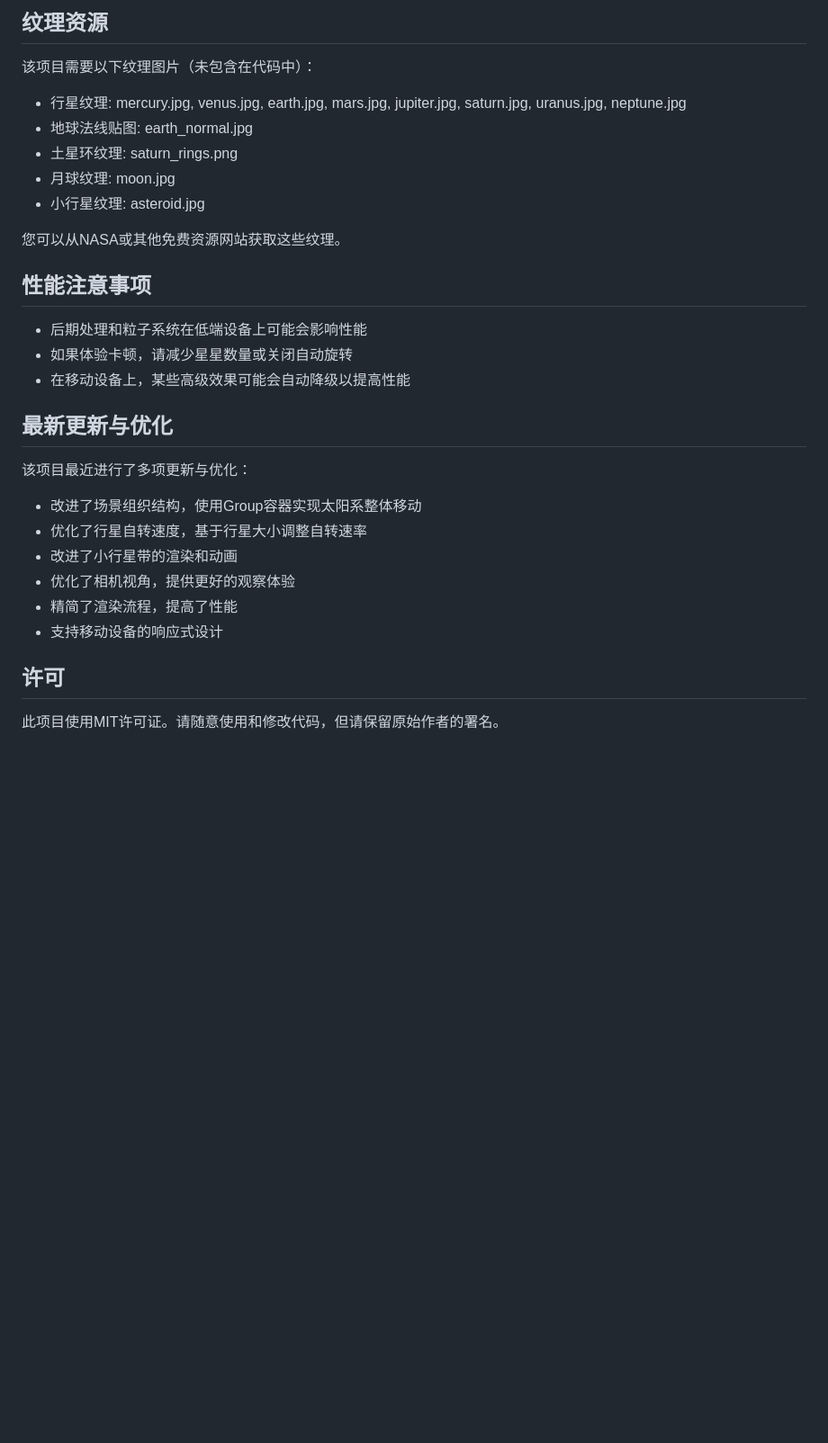
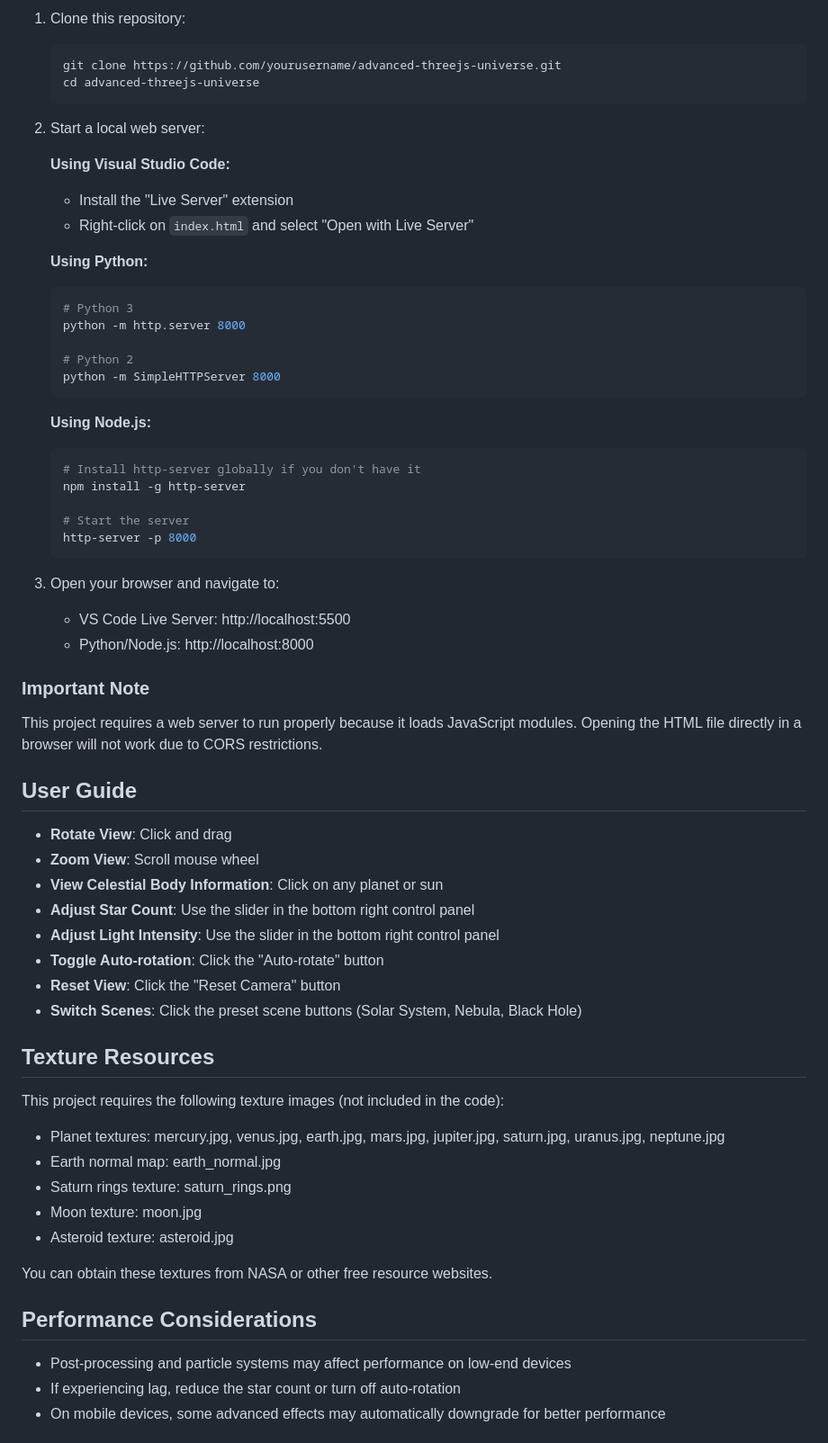
Before and after one commit to deadjoe/advanced-threejs-universe, a Markdown page: README.md, the part around the change printed below. Shown: that part at 90% size. Drawn GitHub-style; blank space fills up the shorter version.

Commit message:
docs: Translate README to English and add CLAUDE.md guide

````diff
--- a/README.md
+++ b/README.md
@@ -78,33 +76,68 @@
 
-## 纹理资源
+1. Clone this repository:
+   ```bash
+   git clone https://github.com/yourusername/advanced-threejs-universe.git
+   cd advanced-threejs-universe
+   ```
 
-该项目需要以下纹理图片（未包含在代码中）：
+2. Start a local web server:
 
-- 行星纹理: mercury.jpg, venus.jpg, earth.jpg, mars.jpg, jupiter.jpg, saturn.jpg, uranus.jpg, neptune.jpg
-- 地球法线贴图: earth_normal.jpg
-- 土星环纹理: saturn_rings.png
-- 月球纹理: moon.jpg
-- 小行星纹理: asteroid.jpg
+   **Using Visual Studio Code:**
+   - Install the "Live Server" extension
+   - Right-click on `index.html` and select "Open with Live Server"
 
-您可以从NASA或其他免费资源网站获取这些纹理。
+   **Using Python:**
+   ```bash
+   # Python 3
+   python -m http.server 8000
 
-## 性能注意事项
+   # Python 2
+   python -m SimpleHTTPServer 8000
+   ```
 
-- 后期处理和粒子系统在低端设备上可能会影响性能
-- 如果体验卡顿，请减少星星数量或关闭自动旋转
-- 在移动设备上，某些高级效果可能会自动降级以提高性能
+   **Using Node.js:**
+   ```bash
+   # Install http-server globally if you don't have it
+   npm install -g http-server
 
-## 最新更新与优化
+   # Start the server
+   http-server -p 8000
+   ```
 
-该项目最近进行了多项更新与优化：
+3. Open your browser and navigate to:
+   - VS Code Live Server: http://localhost:5500
+   - Python/Node.js: http://localhost:8000
 
-- 改进了场景组织结构，使用Group容器实现太阳系整体移动
-- 优化了行星自转速度，基于行星大小调整自转速率
-- 改进了小行星带的渲染和动画
-- 优化了相机视角，提供更好的观察体验
-- 精简了渲染流程，提高了性能
-- 支持移动设备的响应式设计
+### Important Note
 
-## 许可
+This project requires a web server to run properly because it loads JavaScript modules. Opening the HTML file directly in a browser will not work due to CORS restrictions.
 
-此项目使用MIT许可证。请随意使用和修改代码，但请保留原始作者的署名。
+## User Guide
+
+- **Rotate View**: Click and drag
+- **Zoom View**: Scroll mouse wheel
+- **View Celestial Body Information**: Click on any planet or sun
+- **Adjust Star Count**: Use the slider in the bottom right control panel
+- **Adjust Light Intensity**: Use the slider in the bottom right control panel
+- **Toggle Auto-rotation**: Click the "Auto-rotate" button
+- **Reset View**: Click the "Reset Camera" button
+- **Switch Scenes**: Click the preset scene buttons (Solar System, Nebula, Black Hole)
+
+## Texture Resources
+
+This project requires the following texture images (not included in the code):
+
+- Planet textures: mercury.jpg, venus.jpg, earth.jpg, mars.jpg, jupiter.jpg, saturn.jpg, uranus.jpg, neptune.jpg
+- Earth normal map: earth_normal.jpg
+- Saturn rings texture: saturn_rings.png
+- Moon texture: moon.jpg
+- Asteroid texture: asteroid.jpg
+
+You can obtain these textures from NASA or other free resource websites.
+
+## Performance Considerations
+
+- Post-processing and particle systems may affect performance on low-end devices
+- If experiencing lag, reduce the star count or turn off auto-rotation
+- On mobile devices, some advanced effects may automatically downgrade for better performance
+
````
Also changed, not shown: other parts of README.md (+68 -56 lines), CLAUDE.md (added, +29 -0 lines).
